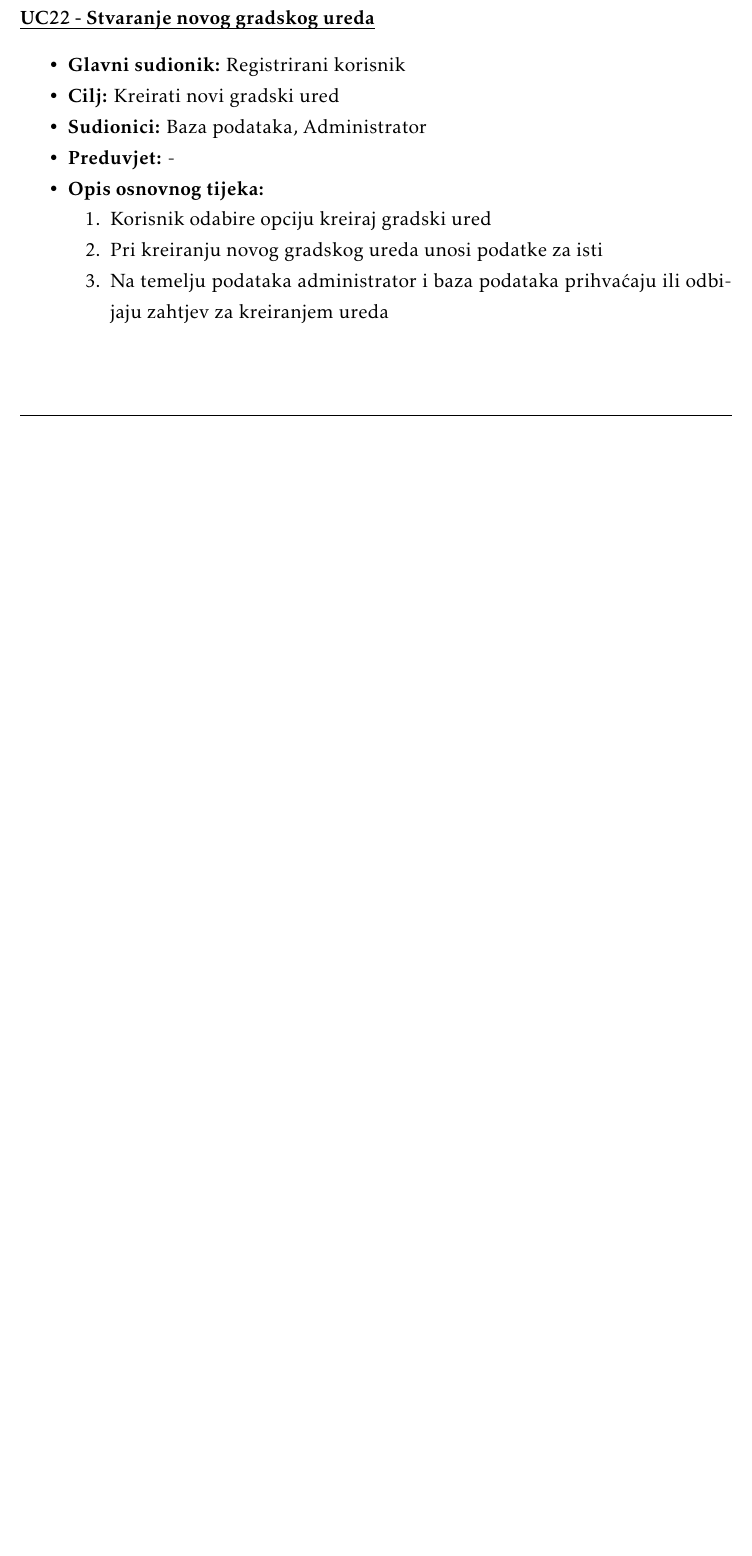
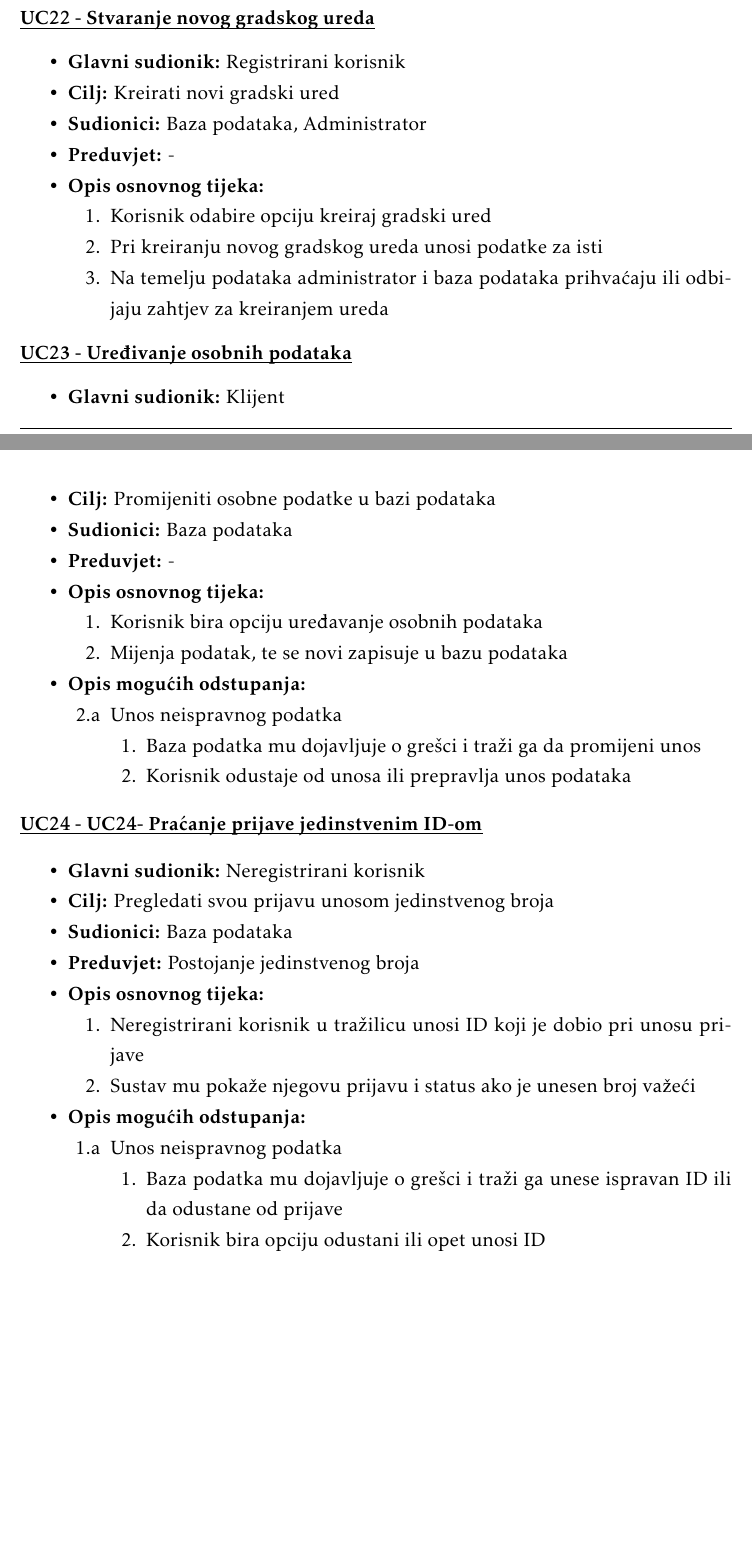
Before and after one commit to VelicanstveniTimRaketa/prijava-ostecenja-javnih-povrsina, a LaTeX document (docs/PROGI_ProjektnaDokumentacija.tex, which reads docs/Specifikacija_programske_potpore.tex): part of page 23 of 44 before the commit and two parts of pages 23 and 24 of 46 after it, the two joined at a grey line, cut so that both start at the same text, the shorter picture padded with empty space. Compiled offline with pdfLaTeX.

```diff
--- a/docs/Specifikacija_programske_potpore.tex
+++ b/docs/Specifikacija_programske_potpore.tex
@@ -577,4 +577,56 @@
 
 					\end{packed_item}
 
+					\noindent \underbar{\textbf{UC23 - Uređivanje osobnih podataka}}
+					\begin{packed_item}
 
+						\item \textbf{Glavni sudionik: }Klijent
+						\item  \textbf{Cilj:} Promijeniti osobne podatke u bazi podataka
+						\item  \textbf{Sudionici:} Baza podataka
+						\item  \textbf{Preduvjet:} -
+						\item  \textbf{Opis osnovnog tijeka:}
+
+						\item[] \begin{packed_enum}
+
+							\item Korisnik bira opciju uređavanje osobnih podataka
+							\item Mijenja podatak, te se novi zapisuje u bazu podataka
+
+						\end{packed_enum}
+						\item  \textbf{Opis mogućih odstupanja:}
+
+						\item[] \begin{packed_item}
+
+							\item[2.a] Unos neispravnog podatka
+							\item[] \begin{packed_enum}
+
+								\item Baza podatka mu dojavljuje o grešci i traži ga da promijeni unos
+								\item Korisnik odustaje od unosa ili prepravlja unos podataka
+							\end{packed_enum}
+						\end{packed_item}
+
+					\end{packed_item}
+
+					\noindent \underbar{\textbf{UC24 - UC24- Praćanje prijave jedinstvenim ID-om}}
+					\begin{packed_item}
+
+						\item \textbf{Glavni sudionik: }Neregistrirani korisnik
+						\item  \textbf{Cilj:} Pregledati svou prijavu unosom jedinstvenog broja
+						\item  \textbf{Sudionici:} Baza podataka
+						\item  \textbf{Preduvjet:} Postojanje jedinstvenog broja
+						\item  \textbf{Opis osnovnog tijeka:}
+
+						\item[] \begin{packed_enum}
+
+							\item Neregistrirani korisnik u tražilicu unosi ID koji je dobio pri unosu prijave
+							\item Sustav mu pokaže njegovu prijavu i status ako je unesen broj važeći
+						\end{packed_enum}
+						\item  \textbf{Opis mogućih odstupanja:}
+
+						\item[] \begin{packed_item}
+
+							\item[1.a] Unos neispravnog podatka
+							\item[] \begin{packed_enum}
+
+								\item Baza podatka mu dojavljuje o grešci i traži ga unese ispravan ID ili da odustane od prijave
+								\item Korisnik bira opciju odustani ili opet unosi ID
+							\end{packed_enum}
@@ -588 +645,2 @@
+		\end{figure}
 
```
Also changed, not shown: docs/PROGI_ProjektnaDokumentacija.pdf, docs/slike/obrazac_gradski.png (added), docs/slike/obrazac_nereg.png (added), docs/slike/obrazac_registereduser.png (added), docs/Specifikacija_programske_potpore.tex (22 more changed lines).
